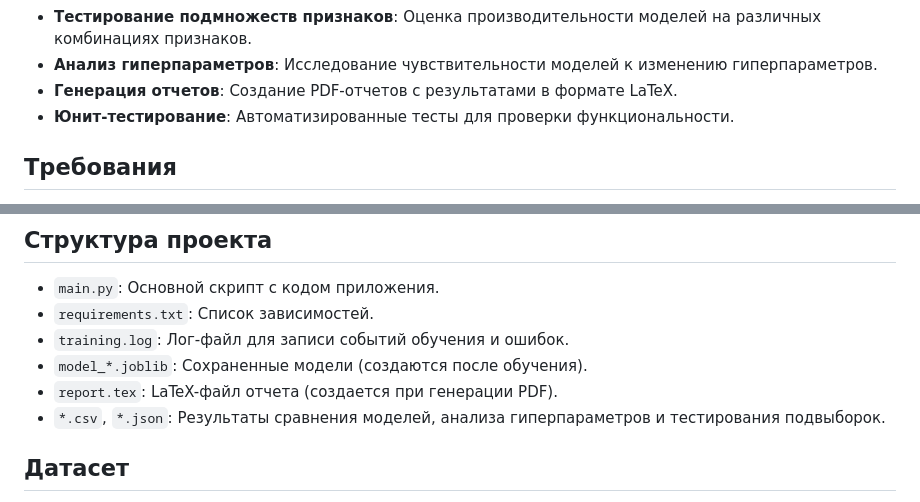
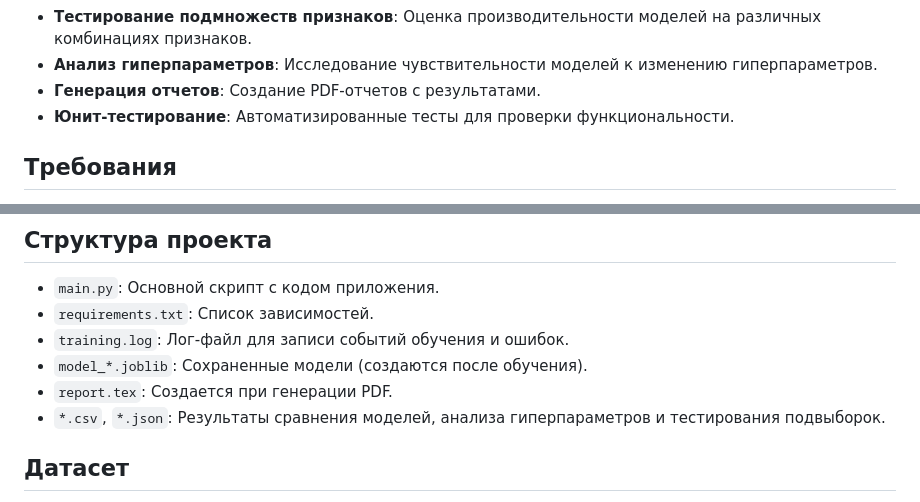
Before and after one commit to Komar7777/Practic, a Markdown page: README.md, 2 parts joined by grey strips. GitHub-like rendering.

```diff
--- a/README.md
+++ b/README.md
@@ -32,7 +32,7 @@
 - **Стресс-тестирование**: Тестирование моделей на больших синтетических наборах данных.
 - **Тестирование подмножеств признаков**: Оценка производительности моделей на различных комбинациях признаков.
 - **Анализ гиперпараметров**: Исследование чувствительности моделей к изменению гиперпараметров.
-- **Генерация отчетов**: Создание PDF-отчетов с результатами в формате LaTeX.
+- **Генерация отчетов**: Создание PDF-отчетов с результатами.
 - **Юнит-тестирование**: Автоматизированные тесты для проверки функциональности.
 
 ## Требования
@@ -83,7 +81,7 @@ shap>=0.41.0; python_version >= '3.6'
 - `requirements.txt`: Список зависимостей.
 - `training.log`: Лог-файл для записи событий обучения и ошибок.
 - `model_*.joblib`: Сохраненные модели (создаются после обучения).
-- `report.tex`: LaTeX-файл отчета (создается при генерации PDF).
+- `report.tex`: Создается при генерации PDF.
 - `*.csv`, `*.json`: Результаты сравнения моделей, анализа гиперпараметров и тестирования подвыборок.
 
 ## Датасет
```
Also changed, not shown: other parts of README.md (+8 -15 lines).
